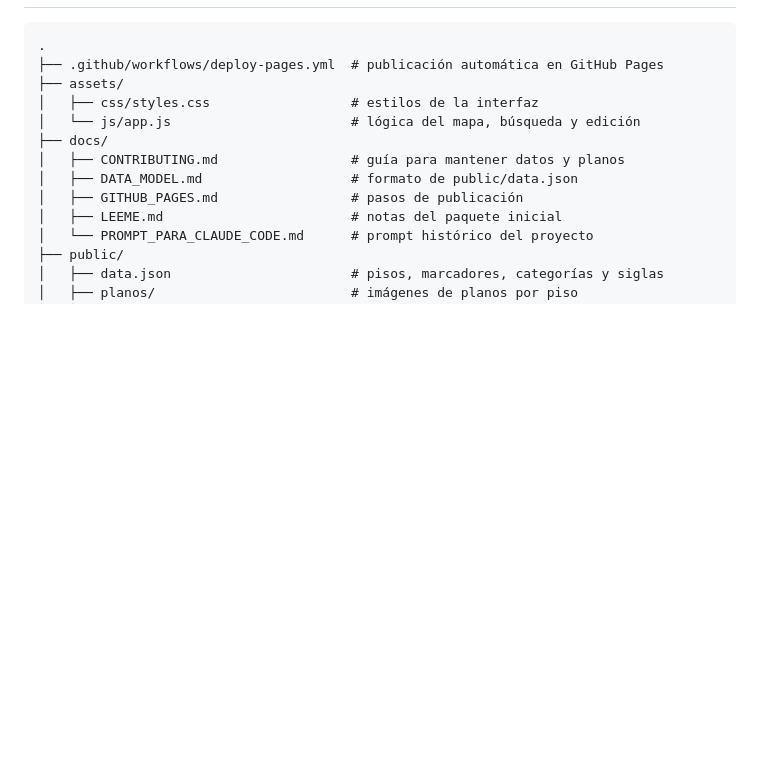
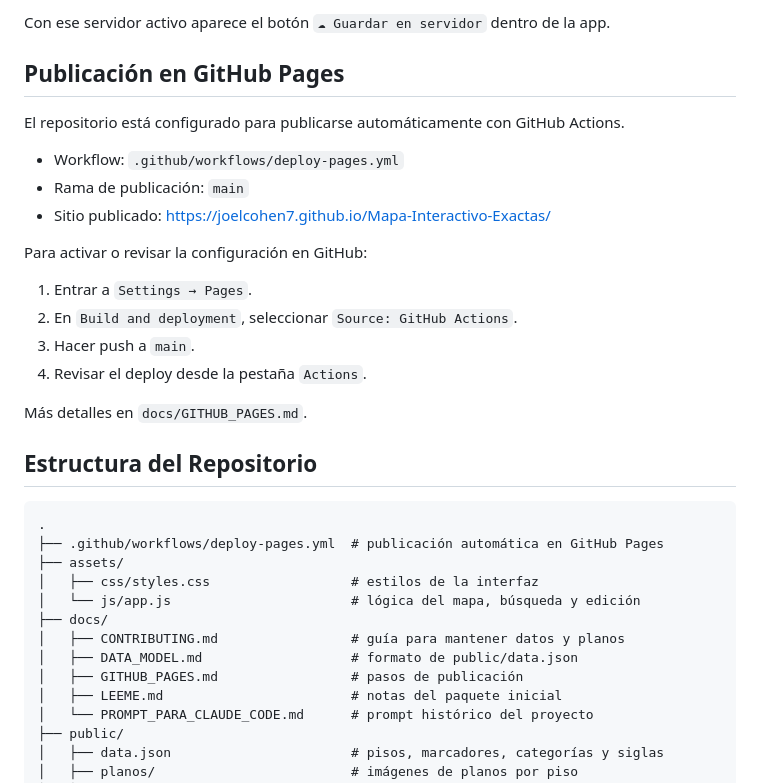
Before and after one commit to JoelCohen7/Mapa-Interactivo-Exactas, a Markdown page: README.md, the part around one of its changes. Rendered like a GitHub page; blank space fills up the shorter version.

````diff
--- a/README.md
+++ b/README.md
@@ -27,3 +84,23 @@ Los marcadores con `"confianza": "aprox"` tienen una posición estimada y deber
+Con ese servidor activo aparece el botón `☁ Guardar en servidor` dentro de la app.
+
+## Publicación en GitHub Pages
+
+El repositorio está configurado para publicarse automáticamente con GitHub Actions.
+
+- Workflow: `.github/workflows/deploy-pages.yml`
+- Rama de publicación: `main`
+- Sitio publicado: <https://joelcohen7.github.io/Mapa-Interactivo-Exactas/>
+
+Para activar o revisar la configuración en GitHub:
+
+1. Entrar a `Settings → Pages`.
+2. En `Build and deployment`, seleccionar `Source: GitHub Actions`.
+3. Hacer push a `main`.
+4. Revisar el deploy desde la pestaña `Actions`.
+
+Más detalles en `docs/GITHUB_PAGES.md`.
+
+## Estructura del Repositorio
 
 ```text
 .
````
Also changed, not shown: other parts of README.md (+79 -62 lines).
